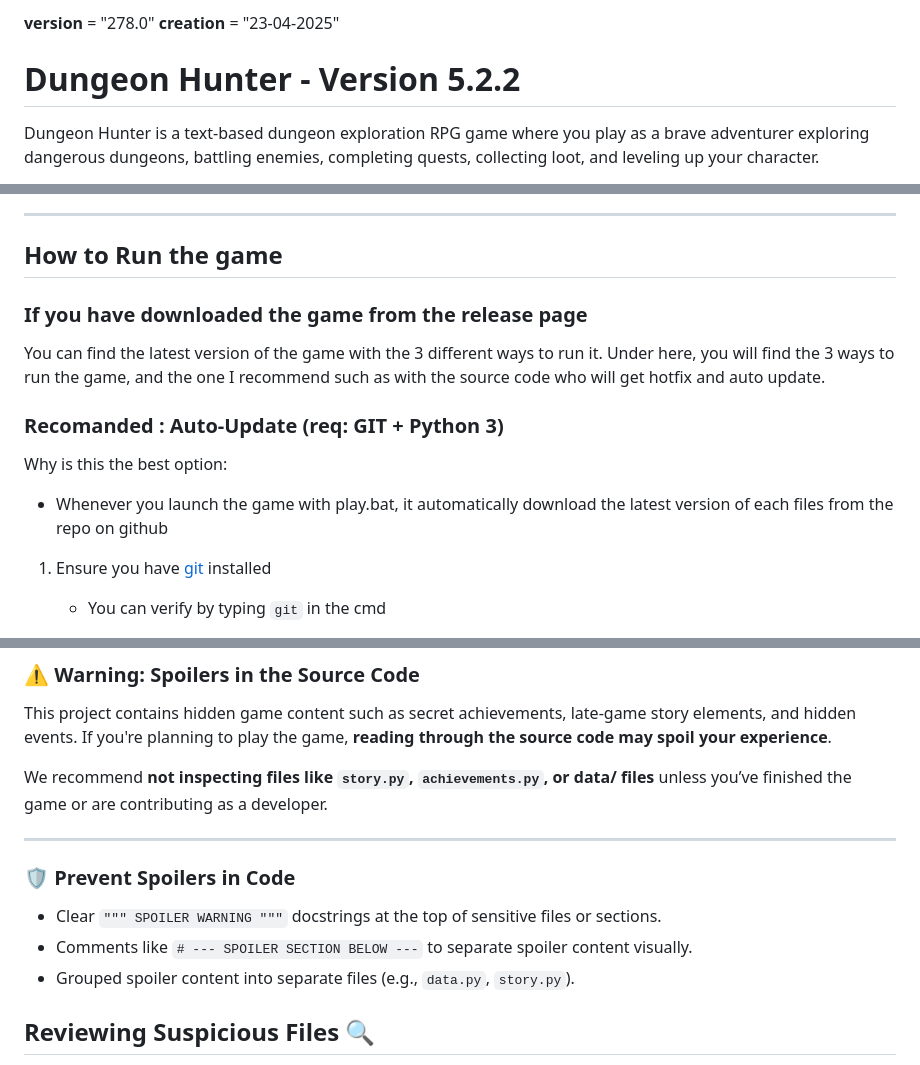
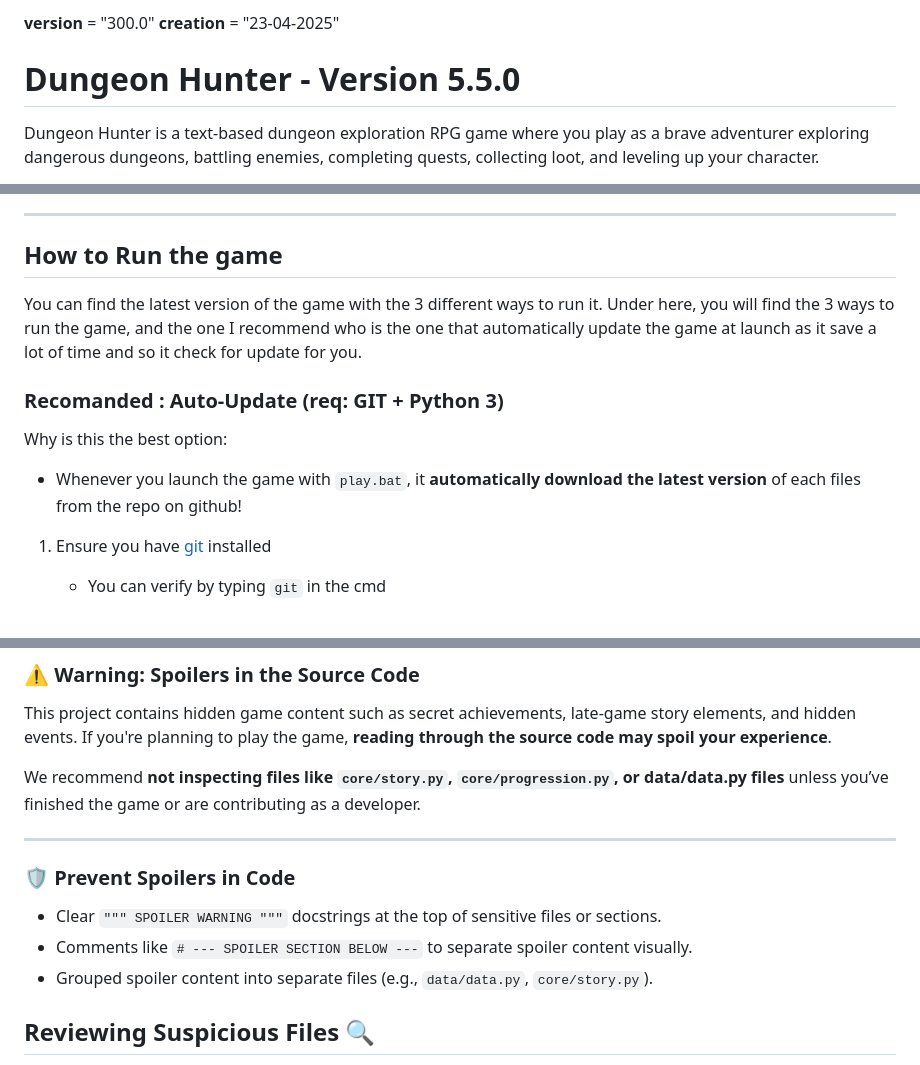
Before and after one commit to Dragondefer/Dungeon-Hunter, a Markdown page: README.md, 3 parts joined by grey strips. Drawn GitHub-style.

```diff
--- a/README.md
+++ b/README.md
@@ -1,7 +1,7 @@
-__version__ = "278.0"
+__version__ = "300.0"
 __creation__ = "23-04-2025"
 
-# Dungeon Hunter - Version 5.2.2
+# Dungeon Hunter - Version 5.5.0
 
 Dungeon Hunter is a text-based dungeon exploration RPG game where you play as a brave adventurer exploring dangerous dungeons, battling enemies, completing quests, collecting loot, and leveling up your character.
 
@@ -23,13 +23,12 @@ You can contact me on discord : https://discord.gg/3V7xGCvxEP
 
 ## How to Run the game
 
-### If you have downloaded the game from the release page
 You can find the latest version of the game with the 3 different ways to run it.
-Under here, you will find the 3 ways to run the game, and the one I recommend such as with the source code who will get hotfix and auto update.
+Under here, you will find the 3 ways to run the game, and the one I recommend who is the one that automatically update the game at launch as it save a lot of time and so it check for update for you.
 
 ### Recomanded : Auto-Update (req: GIT + Python 3)
 Why is this the best option:
-   - Whenever you launch the game with play.bat, it automatically download the latest version of each files from the repo on github
+   - Whenever you launch the game with `play.bat`, it **automatically download the latest version** of each files from the repo on github!
 
 1. Ensure you have [git](https://git-scm.com/downloads) installed
    - You can verify by typing `git` in the cmd
@@ -149,7 +148,7 @@ And now your main.exe file is marked with the given hash
 This project contains hidden game content such as secret achievements, late-game story elements, and hidden events.
 If you're planning to play the game, **reading through the source code may spoil your experience**.
 
-We recommend **not inspecting files like `story.py`, `achievements.py`, or data/ files** unless you’ve finished the game or are contributing as a developer.
+We recommend **not inspecting files like `core/story.py`, `core/progression.py`, or data/data.py files** unless you’ve finished the game or are contributing as a developer.
 
 ---
 
@@ -157,7 +156,7 @@ We recommend **not inspecting files like `story.py`, `achievements.py`, or data/
 
 * Clear `""" SPOILER WARNING """` docstrings at the top of sensitive files or sections.
 * Comments like `# --- SPOILER SECTION BELOW ---` to separate spoiler content visually.
-* Grouped spoiler content into separate files (e.g., `data.py`, `story.py`).
+* Grouped spoiler content into separate files (e.g., `data/data.py`, `core/story.py`).
 
 
 ## Reviewing Suspicious Files 🔍
```
Also changed, not shown: other parts of README.md (+3 -3 lines), CHANGELOG.md (+31 -32 lines).
